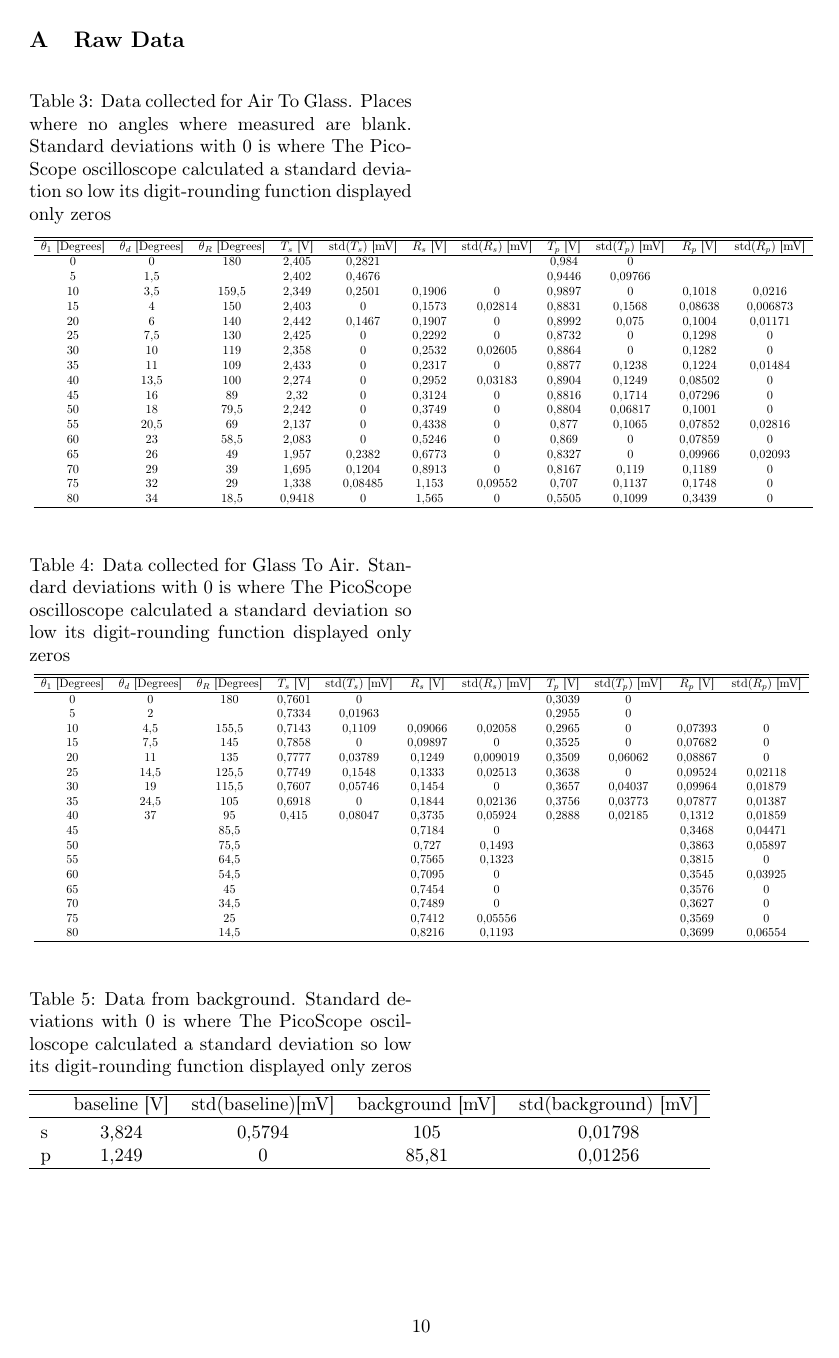
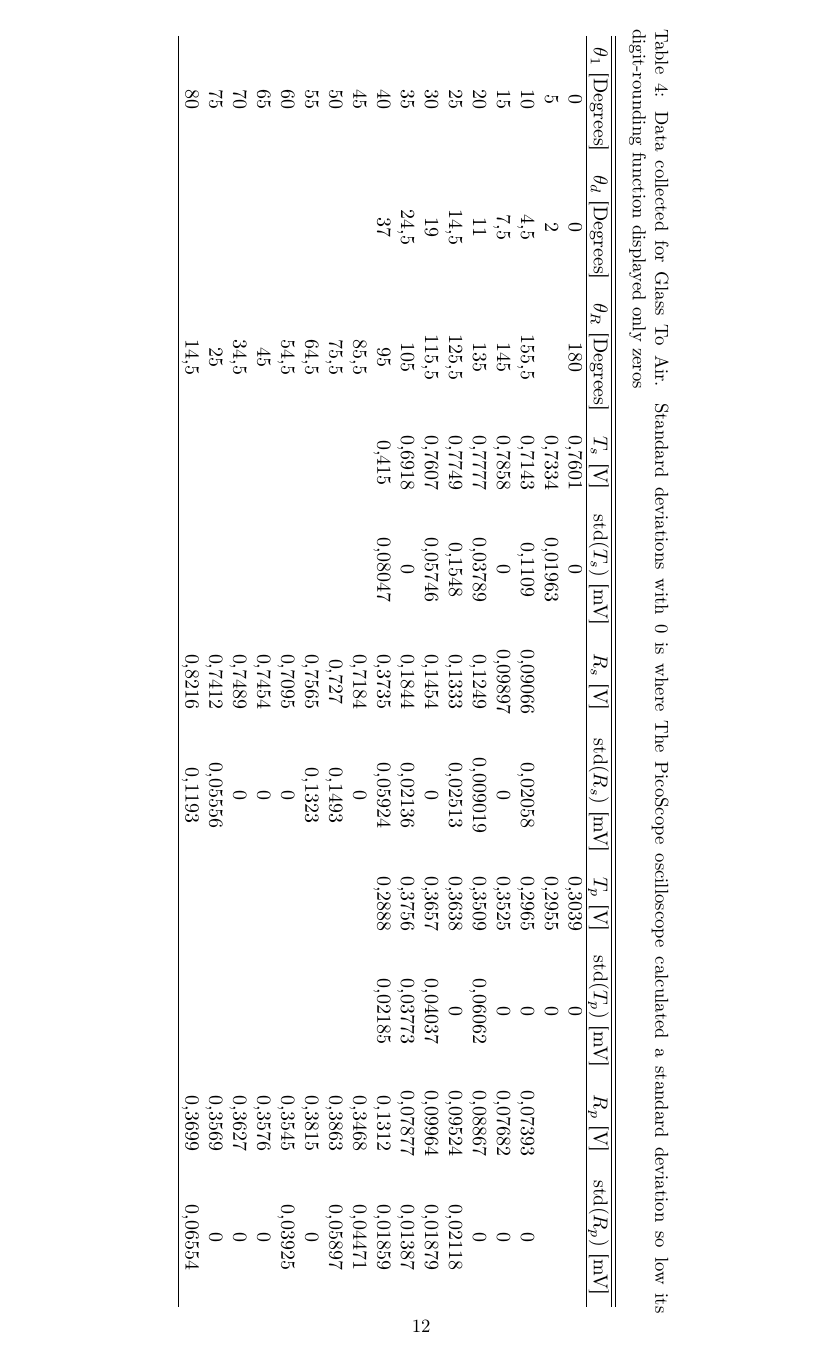
Before and after one commit to Emiliuhre/Labgruppe-Eksperimentiel-Fysik-2, a LaTeX thesis (Exercise 1/main.tex, which reads Exercise 1/data.tex, preamble.tex): page 12 of 13 before the commit and page 14 of 16 after it. Compiled offline with pdfLaTeX.

Commit message:
Har drejet tabeller

```diff
--- a/Exercise 1/data.tex
+++ b/Exercise 1/data.tex
@@ -26,8 +26,8 @@
                 80       & 34       & 18,5     & 0,9418 & 0         & 1,565  & 0         & 0,5505 & 0,1099    & 0,3439  & 0 \\
                                 \hline
             \end{tabular}}
-        \end{table}
-        \begin{table}[!ht]
+        \end{sidewaystable*}
+        \begin{sidewaystable*}[!ht]
                     \caption{Data collected for Glass To Air.  Standard deviations with $0$ is where The PicoScope oscilloscope calculated a standard deviation so low its digit-rounding function displayed only zeros}
             \centering
             \resizebox{\textwidth}{!}{
--- a/preamble.tex
+++ b/preamble.tex
@@ -29,5 +29,5 @@
 \usepackage[utf8]{inputenc}
 \usepackage{romanbar}
 \usepackage{adjustbox}
-
+\usepackage{rotating}
 \usepackage{physics} % Tilføjet for at understøtte Dirac-notation
```
Also changed, not shown: Exercise 1/data.tex (4 more changed lines).
